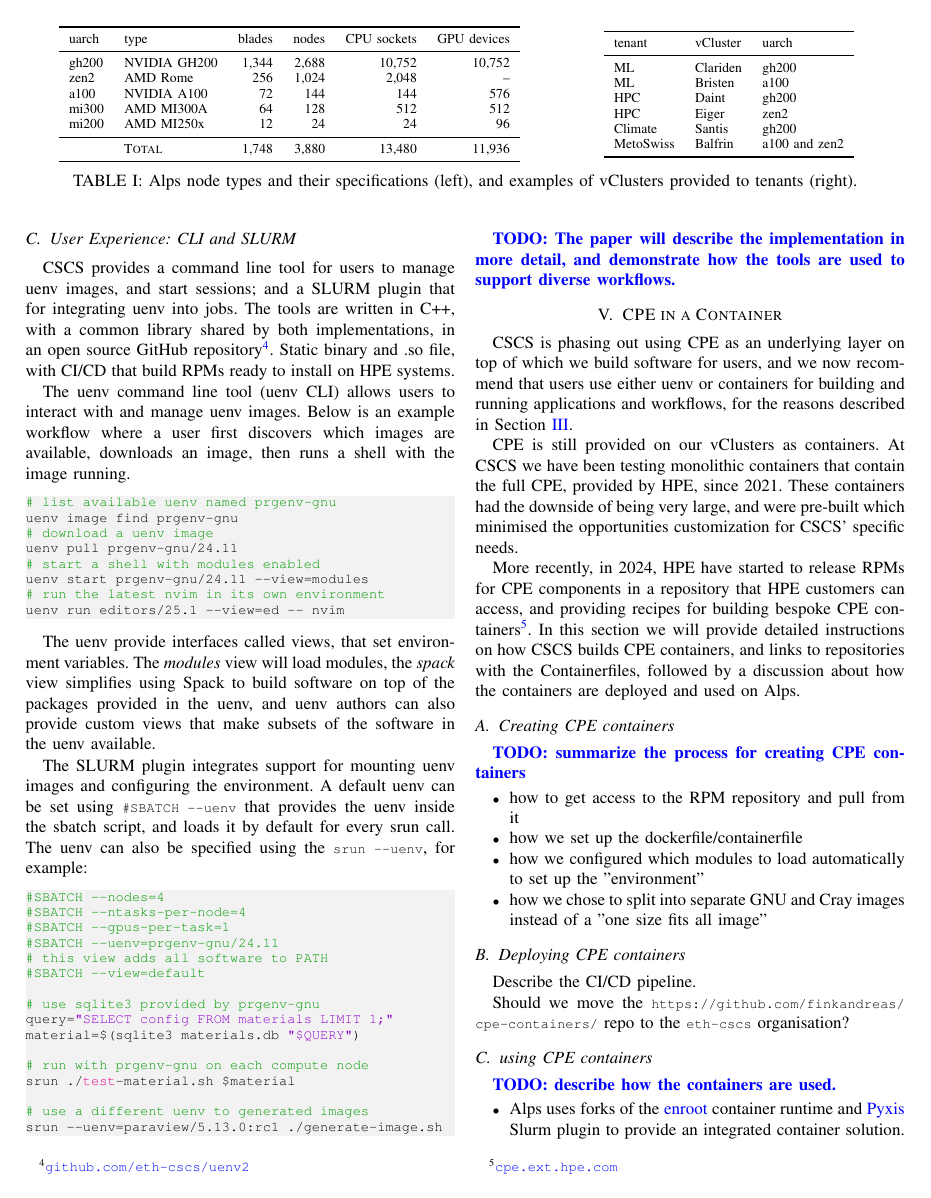
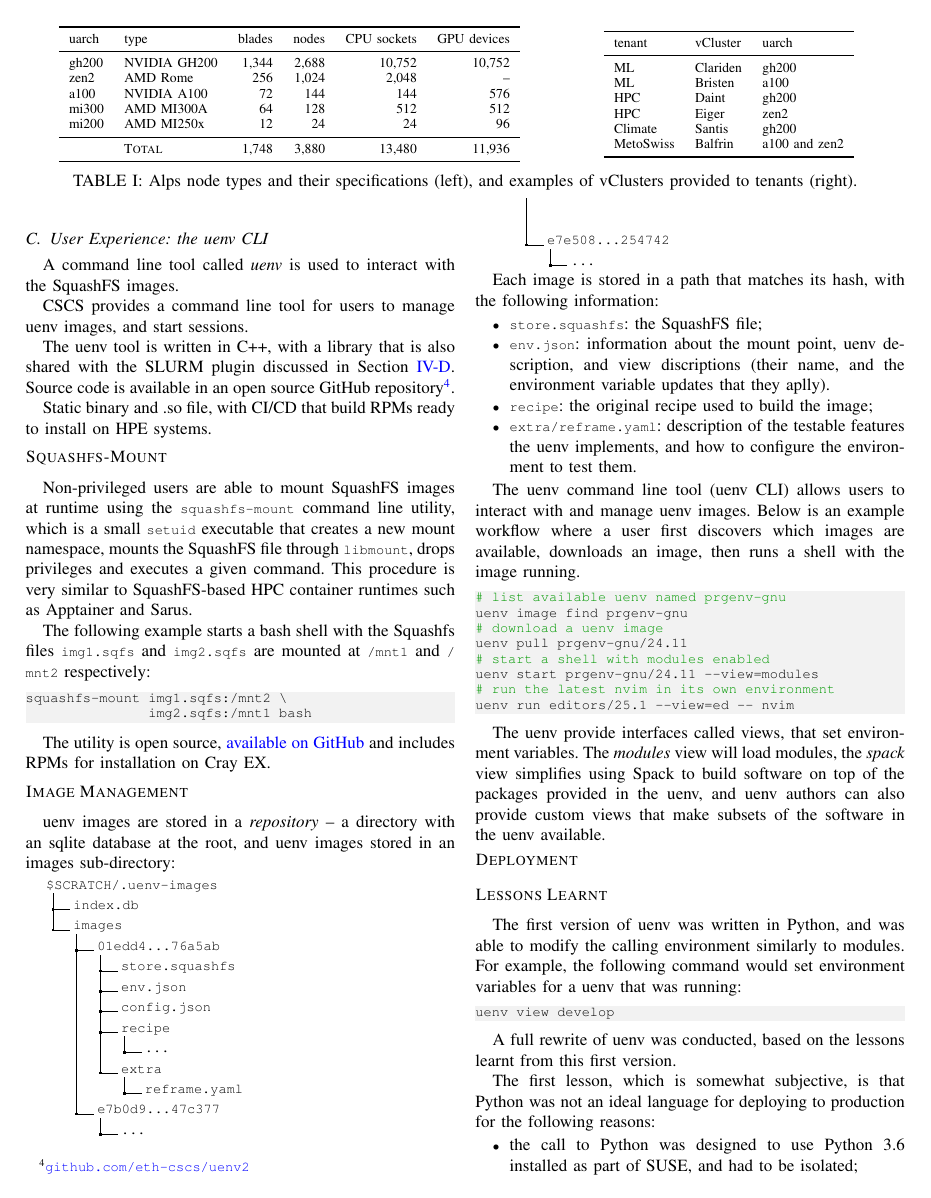
Before and after one commit to eth-cscs/cug25-uenv, a LaTeX paper (paper.tex, which reads code/repo-path.tex, methods.tex, uenv.tex): page 4 of 6 before the commit and page 4 of 7 after it. Compiled offline with pdfLaTeX; a missing font is replaced by an installed copy or a similar font; a LaTeX package or settings file that is missing is left out.

Commit message:
towards uenv

```diff
--- /dev/null
+++ b/code/repo-path.tex
@@ -0,0 +1,17 @@
+\dirtree{%
+.1 \$SCRATCH/.uenv-images.
+.2 index.db.
+.2 images.
+.3 01edd4\dots76a5ab.
+.4 store.squashfs.
+.4 env.json.
+.4 config.json.
+.4 recipe.
+.5 \dots.
+.4 extra.
+.5 reframe.yaml.
+.3 e7b0d9\dots47c377.
+.4 \dots.
+.3 e7e508\dots254742.
+.4 \dots.
+}
--- a/methods.tex
+++ b/methods.tex
@@ -15,7 +15,7 @@
 \input{cicd.tex}
 
 %------------------------------------------------------------------------------
-\subsection{User Experience: CLI and SLURM}
+\subsection{User Experience: the uenv CLI}
 \label{sec:cli}
 %------------------------------------------------------------------------------
 \input{uenv.tex}
--- a/paper.tex
+++ b/paper.tex
@@ -40,6 +40,7 @@
 \newcommand{\nvshmem}{NVSHMEM\xspace} % standardize name for cray mpich
 \newcommand{\cufftmp}{cuFFTMp\xspace} % standardize name for cray mpich
 \newcommand{\cusolvermp}{cuSOLVERMp\xspace} % standardize name for cray mpich
+\newcommand{\miniheader}[1]{\noindent\textsc{#1}\rule{0em}{1.2\baselineskip}\vspace{0.5\baselineskip}}
 
 \input{listing-spec.tex}
 \renewcommand\DTstyle{\footnotesize\tt}
--- a/uenv.tex
+++ b/uenv.tex
@@ -1,6 +1,42 @@
-CSCS provides a command line tool for users to manage uenv images, and start sessions; and a SLURM plugin that for integrating uenv into jobs.
-The tools are written in C++, with a common library shared by both implementations, in an open source GitHub repository\footnote{\href{https://github.com/eth-cscs/uenv2}{\lst{github.com/eth-cscs/uenv2}}}.
+A command line tool called \emph{uenv} is used to interact with the SquashFS images.
+
+CSCS provides a command line tool for users to manage uenv images, and start sessions.
+
+The uenv tool is written in C++, with a library that is also shared with the SLURM plugin discussed in \sect{sec:slurm}.
+Source code is available in an open source GitHub repository\footnote{\href{https://github.com/eth-cscs/uenv2}{\lst{github.com/eth-cscs/uenv2}}}.
+
+
 Static binary and .so file, with CI/CD that build RPMs ready to install on HPE systems.
+
+%---------------------------------------------------
+\miniheader{Squashfs-Mount}
+
+Non-privileged users are able to mount SquashFS images at runtime using the \lst{squashfs-mount} command line utility, which is a small \lst{setuid} executable that creates a new mount namespace, mounts the SquashFS file through \lst{libmount}, drops privileges and executes a given command.
+This procedure is very similar to SquashFS-based HPC container runtimes such as Apptainer and Sarus.
+
+The following example starts a bash shell with the Squashfs files \lst{img1.sqfs} and \lst{img2.sqfs} are mounted at \lst{/mnt1} and \lst{/mnt2} respectively:
+\lstinputlisting[language=bash]{code/squashfs-mount.sh}
+
+The utility is open source, \href{https://github.com/eth-cscs/squashfs-mount}{available on GitHub} and includes RPMs for installation on Cray EX.
+
+%---------------------------------------------------
+\miniheader{Image Management}
+
+uenv images are stored in a \emph{repository} -- a directory with an sqlite database at the root, and uenv images stored in an images sub-directory:
+
+%\begin{figure}[htp!]
+\input{code/repo-path.tex}
+%\caption{caption text.}
+%\label{fig:repo-path}
+%\end{figure}
+
+Each image is stored in a path that matches its hash, with the following information:
+\begin{itemize}
+\item  \lstinline{store.squashfs}: the SquashFS file;
+\item  \lstinline{env.json}: information about the mount point, uenv description, and view discriptions (their name, and the environment variable updates that they aplly).
+\item  \lstinline{recipe}: the original recipe used to build the image;
+\item  \lstinline{extra/reframe.yaml}: description of the testable features the uenv implements, and how to configure the environment to test them.
+\end{itemize}
 
 The uenv command line tool (uenv CLI) allows users to interact with and manage uenv images.
 Below is an example workflow where a user first discovers which images are available, downloads an image, then runs a shell with the image running.
@@ -10,9 +46,20 @@
 The uenv provide interfaces called views, that set environment variables.
 The \emph{modules} view will load modules, the \emph{spack} view simplifies using Spack to build software on top of the packages provided in the uenv, and uenv authors can also provide custom views that make subsets of the software in the uenv available.
 
-The SLURM plugin integrates support for mounting uenv images and configuring the environment.
-A default uenv can be set using \lst{#SBATCH --uenv} that provides the uenv inside the sbatch script, and loads it by default for every srun call.
-The uenv can also be specified using the \lst{srun --uenv}, for example:
-\lstinputlisting[language=bash]{code/uenv-slurm.sh}
+%---------------------------------------------------
+\miniheader{Deployment}
 
-\todo{The paper will describe the implementation in more detail, and demonstrate how the tools are used to support diverse workflows.}
+%---------------------------------------------------
+\miniheader{Lessons Learnt}
+
+The first version of uenv was written in Python, and was able to modify the calling environment similarly to modules.
+For example, the following command would set environment variables for a uenv that was running:
+\lstinputlisting[language=bash]{code/uenv-old-view.sh}
+
+A full rewrite of uenv was conducted, based on the lessons learnt from this first version.
+
+The first lesson, which is somewhat subjective, is that Python was not an ideal language for deploying to production for the following reasons:
+\begin{itemize}
+    \item the call to Python was designed to use Python 3.6 installed as part of SUSE, and had to be isolated;
+    \item the project was deployed as a set of directories containing the Python implementating
+    \item language features like the lack of type safety and exception-based error handling made implementing a robust, error-free code difficult as the size of the implementation increased.
```
Also changed, not shown: slurm.tex (added, +4 -0 lines), code/squashfs-mount.sh (added), code/uenv-old-echo.sh (added), code/uenv-old-view.sh (added), methods.tex (6 more changed lines), uenv.tex (22 more changed lines).
